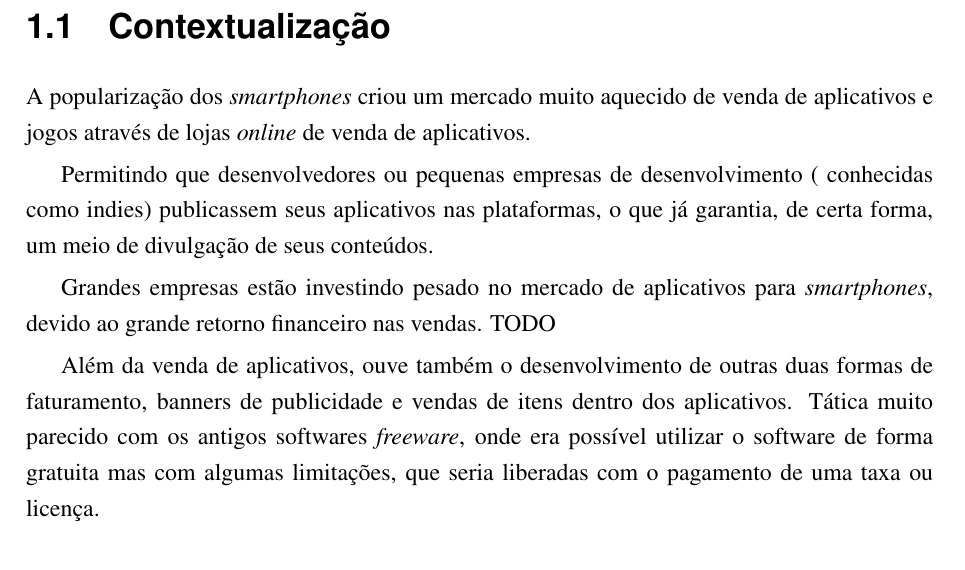
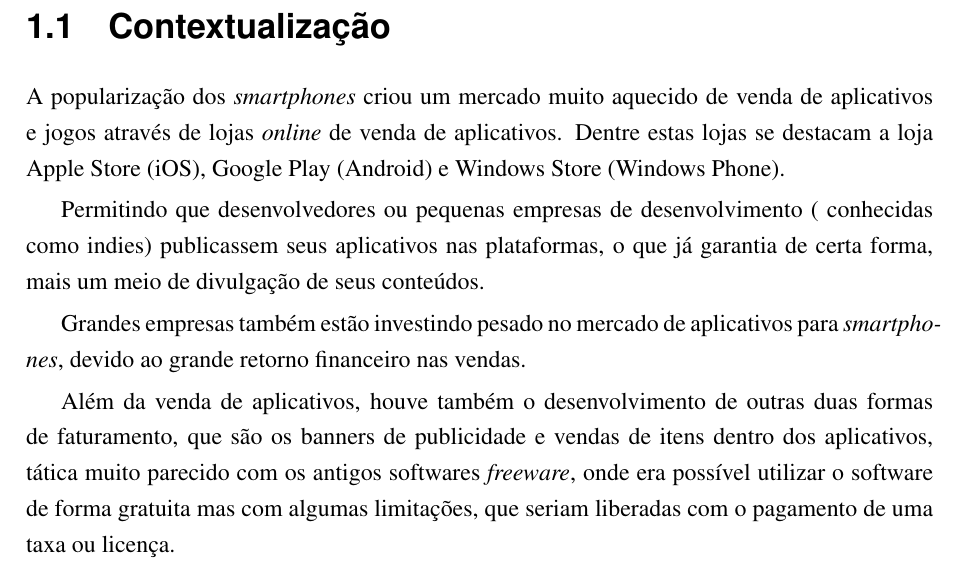
Before and after one commit to pfonseca/TCC-UFABC, a LaTeX thesis (tex/root.tex, which reads tex/introducao.tex): part of page 17 of 31, cut so that both start at the same text. Compiled offline with pdfLaTeX; a LaTeX package or settings file that is missing is left out.

Commit message:
Update introducao.tex

```diff
--- a/tex/introducao.tex
+++ b/tex/introducao.tex
@@ -6,15 +6,20 @@
 
 \section{Contextualização}
 
-A popularização dos \emph{smartphones} criou um mercado muito aquecido de venda de aplicativos e jogos através de lojas \emph{online} de venda de aplicativos.
-
-Permitindo que desenvolvedores ou pequenas empresas de desenvolvimento ( conhecidas como indies) publicassem seus aplicativos nas plataformas, o que já garantia, de certa forma, um meio de divulgação de seus conteúdos.
+A popularização dos \emph{smartphones} criou um mercado muito aquecido de venda de aplicativos e jogos através de lojas \emph{online} de venda de aplicativos. Dentre estas lojas se destacam a loja Apple Store (iOS), Google Play (Android) e Windows Store (Windows Phone).
 
 
-Grandes empresas estão investindo pesado no mercado de aplicativos para \emph{smartphones}, devido ao grande retorno financeiro nas vendas.
-TODO
+Permitindo que desenvolvedores ou pequenas empresas de desenvolvimento ( conhecidas como indies) publicassem seus aplicativos nas plataformas, o que já garantia de certa forma, mais um meio de divulgação de seus conteúdos.
 
-Além da venda de aplicativos, ouve também o desenvolvimento de outras duas formas de faturamento, banners de publicidade e vendas de itens dentro dos aplicativos. Tática muito parecido com os antigos softwares \emph{freeware}, onde era possível utilizar o software de forma gratuita mas com algumas limitações, que seria liberadas com o pagamento de uma taxa ou licença.
+
+Grandes empresas também estão investindo pesado no mercado de aplicativos para \emph{smartphones}, devido ao grande retorno financeiro nas vendas.
+
+
+
+Além da venda de aplicativos, houve também o desenvolvimento de outras duas formas de faturamento, que são os banners de publicidade e vendas de itens dentro dos aplicativos, tática muito parecido com os antigos softwares \emph{freeware}, onde era possível utilizar o software de forma gratuita mas com algumas limitações, que seriam liberadas com o pagamento de uma taxa ou licença.
+
+
+
 
 
 
```
